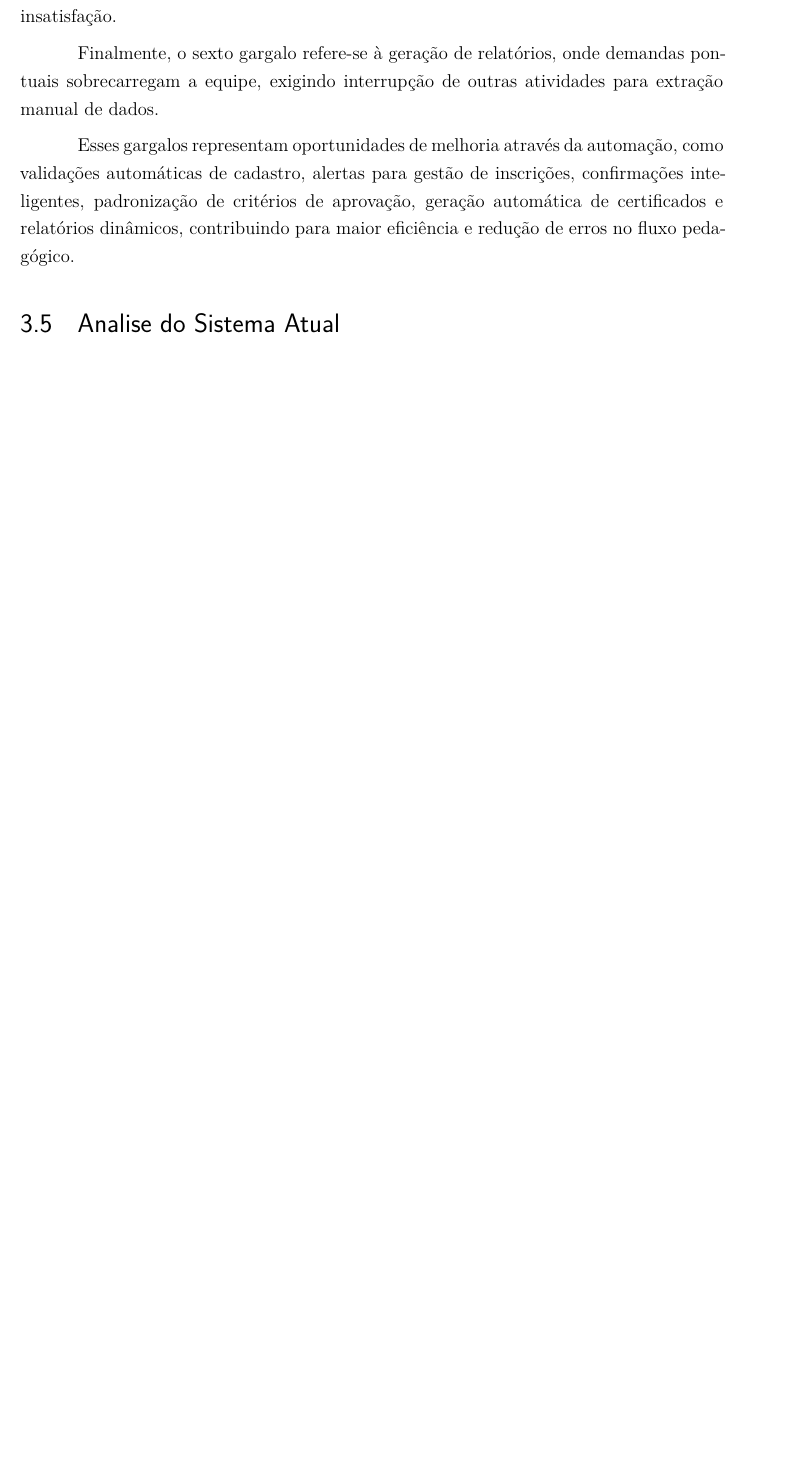
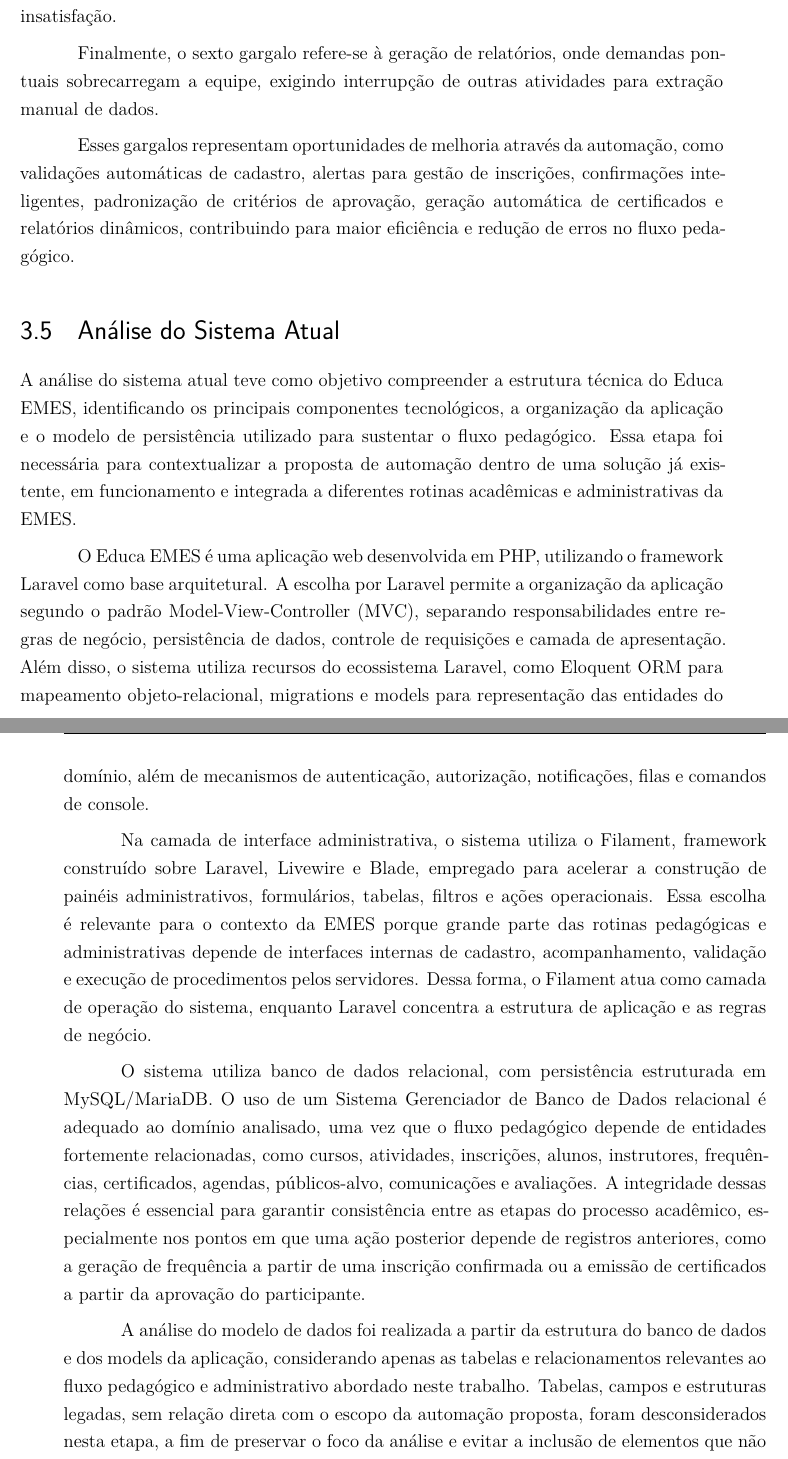
Before and after one commit to RafaelWernesbach/TCC-1, a LaTeX thesis (dissertacao.tex, which reads textuais/metodologia.tex): part of page 32 of 41 before the commit and two parts of pages 32 and 33 of 43 after it, the two joined at a grey line, cut so that both start at the same text, the shorter picture padded with empty space. Compiled offline with LaTeX, dvips and Ghostscript.

Commit message:
Update metodologia.tex

```diff
--- a/textuais/metodologia.tex
+++ b/textuais/metodologia.tex
@@ -72,5 +72,15 @@ Finalmente, o sexto gargalo refere-se à geração de relatórios, onde demandas
 
 Esses gargalos representam oportunidades de melhoria através da automação, como validações automáticas de cadastro, alertas para gestão de inscrições, confirmações inteligentes, padronização de critérios de aprovação, geração automática de certificados e relatórios dinâmicos, contribuindo para maior eficiência e redução de erros no fluxo pedagógico.
 
-\section{Analise do Sistema Atual}
+\section{Análise do Sistema Atual}
 \label{sec:metod:analise_sis}
+
+A análise do sistema atual teve como objetivo compreender a estrutura técnica do Educa EMES, identificando os principais componentes tecnológicos, a organização da aplicação e o modelo de persistência utilizado para sustentar o fluxo pedagógico. Essa etapa foi necessária para contextualizar a proposta de automação dentro de uma solução já existente, em funcionamento e integrada a diferentes rotinas acadêmicas e administrativas da EMES.
+
+O Educa EMES é uma aplicação web desenvolvida em PHP, utilizando o framework Laravel como base arquitetural. A escolha por Laravel permite a organização da aplicação segundo o padrão Model-View-Controller (MVC), separando responsabilidades entre regras de negócio, persistência de dados, controle de requisições e camada de apresentação. Além disso, o sistema utiliza recursos do ecossistema Laravel, como Eloquent ORM para mapeamento objeto-relacional, migrations e models para representação das entidades do domínio, além de mecanismos de autenticação, autorização, notificações, filas e comandos de console.
+
+Na camada de interface administrativa, o sistema utiliza o Filament, framework construído sobre Laravel, Livewire e Blade, empregado para acelerar a construção de painéis administrativos, formulários, tabelas, filtros e ações operacionais. Essa escolha é relevante para o contexto da EMES porque grande parte das rotinas pedagógicas e administrativas depende de interfaces internas de cadastro, acompanhamento, validação e execução de procedimentos pelos servidores. Dessa forma, o Filament atua como camada de operação do sistema, enquanto Laravel concentra a estrutura de aplicação e as regras de negócio.
+
+O sistema utiliza banco de dados relacional, com persistência estruturada em MySQL/MariaDB. O uso de um Sistema Gerenciador de Banco de Dados relacional é adequado ao domínio analisado, uma vez que o fluxo pedagógico depende de entidades fortemente relacionadas, como cursos, atividades, inscrições, alunos, instrutores, frequências, certificados, agendas, públicos-alvo, comunicações e avaliações. A integridade dessas relações é essencial para garantir consistência entre as etapas do processo acadêmico, especialmente nos pontos em que uma ação posterior depende de registros anteriores, como a geração de frequência a partir de uma inscrição confirmada ou a emissão de certificados a partir da aprovação do participante.
+
+A análise do modelo de dados foi realizada a partir da estrutura do banco de dados e dos models da aplicação, considerando apenas as tabelas e relacionamentos relevantes ao fluxo pedagógico e administrativo abordado neste trabalho. Tabelas, campos e estruturas legadas, sem relação direta com o escopo da automação proposta, foram desconsiderados nesta etapa, a fim de preservar o foco da análise e evitar a inclusão de elementos que não contribuem para a compreensão do problema investigado.
```
Also changed, not shown: textuais/metodologia.tex (8 more changed lines).
